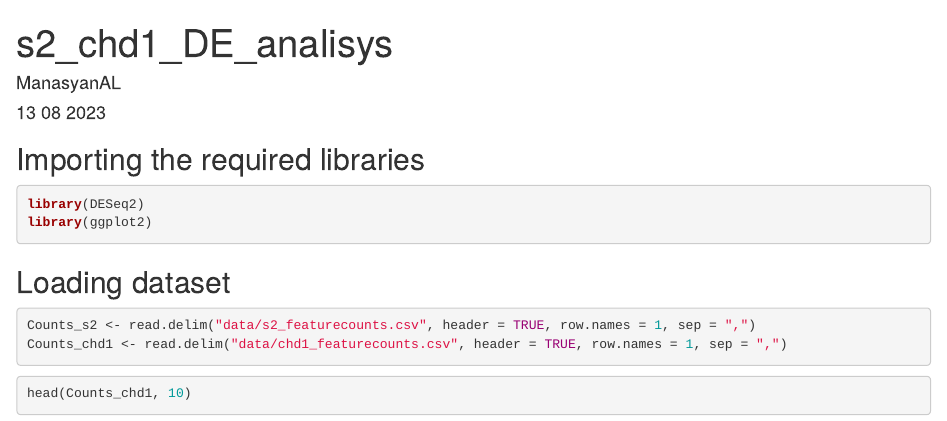
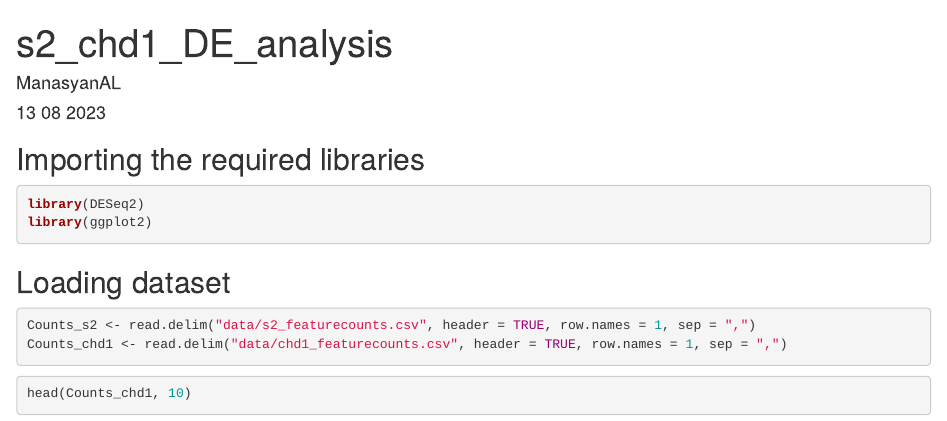
Before and after one commit to Artem9999999999999999999999/PRO-Seq, an R Markdown document (Proseq/all_chd1_s2_DE.Rmd): the page in a window 1100 px wide, from its top. Rendered offline with R 4.5, knitr and Pandoc, with nearby package versions; some code elsewhere in the file could not run offline.

Commit message:
Update all_chd1_s2_DE.Rmd

```diff
--- a/Proseq/all_chd1_s2_DE.Rmd
+++ b/Proseq/all_chd1_s2_DE.Rmd
@@ -1,5 +1,5 @@
 ---
-title: "s2_chd1_DE_analisys"
+title: "s2_chd1_DE_analysis"
 author: "ManasyanAL"
 date: "13 08 2023"
 output: html_document
```
